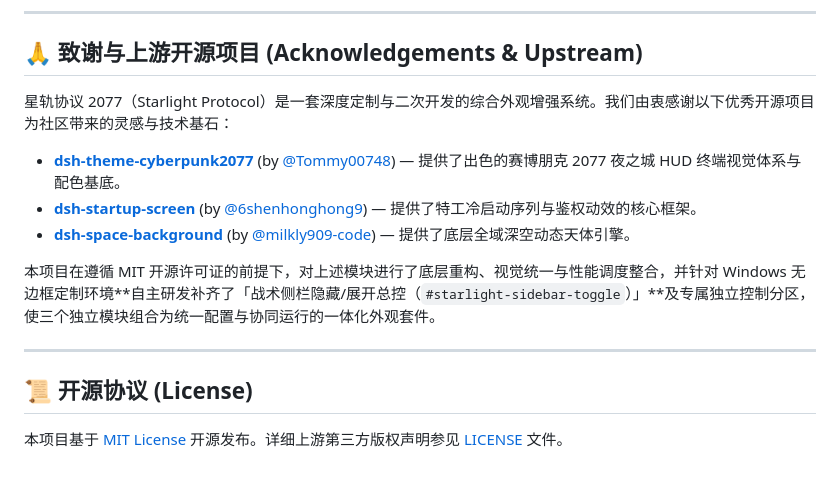
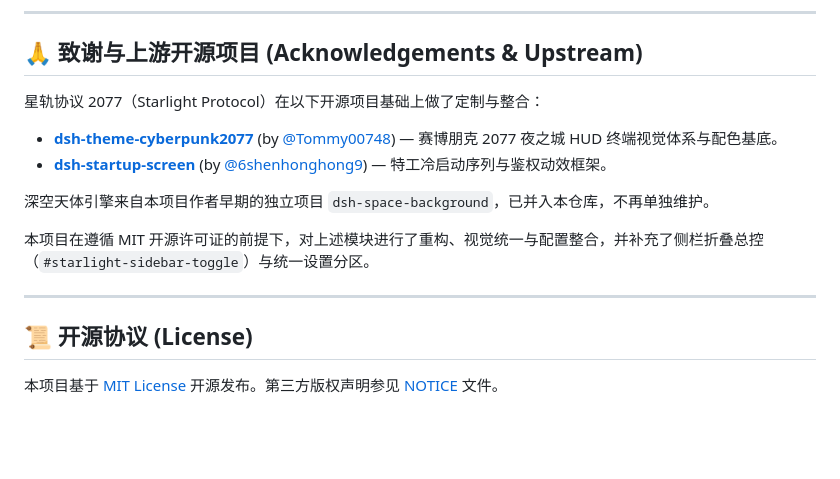
Before and after one commit to milkly909-code/dsh-plugin-starlight-protocol, a Markdown page: README.md, the part around one of its changes. Drawn GitHub-style; blank space fills up the shorter version.

```diff
--- a/README.md
+++ b/README.md
@@ -148,16 +147,17 @@ dsh-plugin-starlight-protocol/
 
 ## 🙏 致谢与上游开源项目 (Acknowledgements & Upstream)
 
-星轨协议 2077（Starlight Protocol）是一套深度定制与二次开发的综合外观增强系统。我们由衷感谢以下优秀开源项目为社区带来的灵感与技术基石：
+星轨协议 2077（Starlight Protocol）在以下开源项目基础上做了定制与整合：
 
-- **[dsh-theme-cyberpunk2077](https://github.com/Tommy00748/dsh-theme-cyberpunk2077)** (by [@Tommy00748](https://github.com/Tommy00748)) — 提供了出色的赛博朋克 2077 夜之城 HUD 终端视觉体系与配色基底。
-- **[dsh-startup-screen](https://github.com/6shenhonghong9/dsh-startup-screen)** (by [@6shenhonghong9](https://github.com/6shenhonghong9)) — 提供了特工冷启动序列与鉴权动效的核心框架。
-- **[dsh-space-background](https://github.com/milkly909-code/dsh-space-background)** (by [@milkly909-code](https://github.com/milkly909-code)) — 提供了底层全域深空动态天体引擎。
+- **[dsh-theme-cyberpunk2077](https://github.com/Tommy00748/dsh-theme-cyberpunk2077)** (by [@Tommy00748](https://github.com/Tommy00748)) — 赛博朋克 2077 夜之城 HUD 终端视觉体系与配色基底。
+- **[dsh-startup-screen](https://github.com/6shenhonghong9/dsh-startup-screen)** (by [@6shenhonghong9](https://github.com/6shenhonghong9)) — 特工冷启动序列与鉴权动效框架。
 
-本项目在遵循 MIT 开源许可证的前提下，对上述模块进行了底层重构、视觉统一与性能调度整合，并针对 Windows 无边框定制环境**自主研发补齐了「战术侧栏隐藏/展开总控（`#starlight-sidebar-toggle`）」**及专属独立控制分区，使三个独立模块组合为统一配置与协同运行的一体化外观套件。
+深空天体引擎来自本项目作者早期的独立项目 `dsh-space-background`，已并入本仓库，不再单独维护。
+
+本项目在遵循 MIT 开源许可证的前提下，对上述模块进行了重构、视觉统一与配置整合，并补充了侧栏折叠总控（`#starlight-sidebar-toggle`）与统一设置分区。
 
 ---
 
 ## 📜 开源协议 (License)
 
-本项目基于 [MIT License](LICENSE) 开源发布。详细上游第三方版权声明参见 [LICENSE](LICENSE) 文件。
+本项目基于 [MIT License](LICENSE) 开源发布。第三方版权声明参见 [NOTICE](NOTICE) 文件。
```
Also changed, not shown: other parts of README.md (+29 -30 lines).
